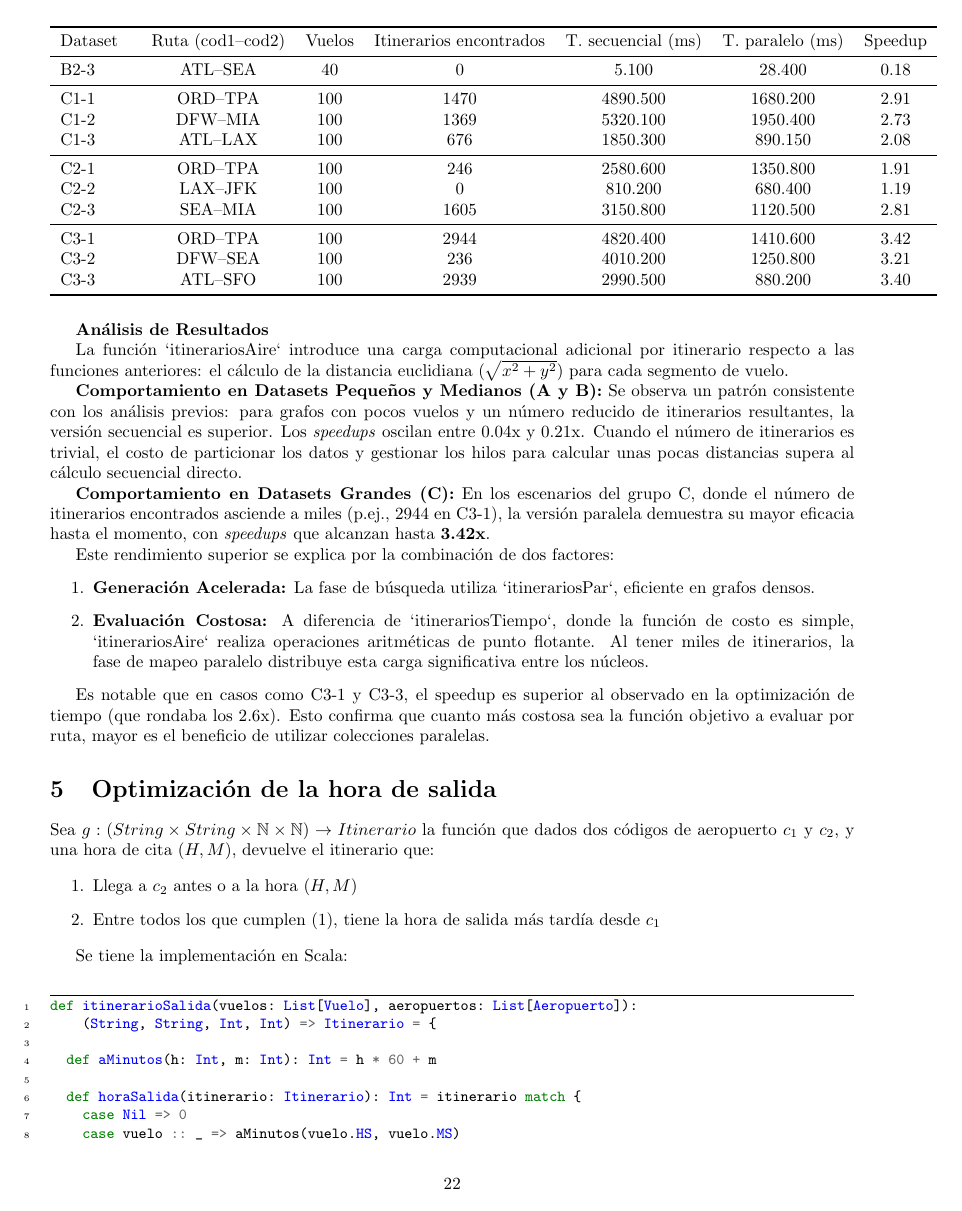
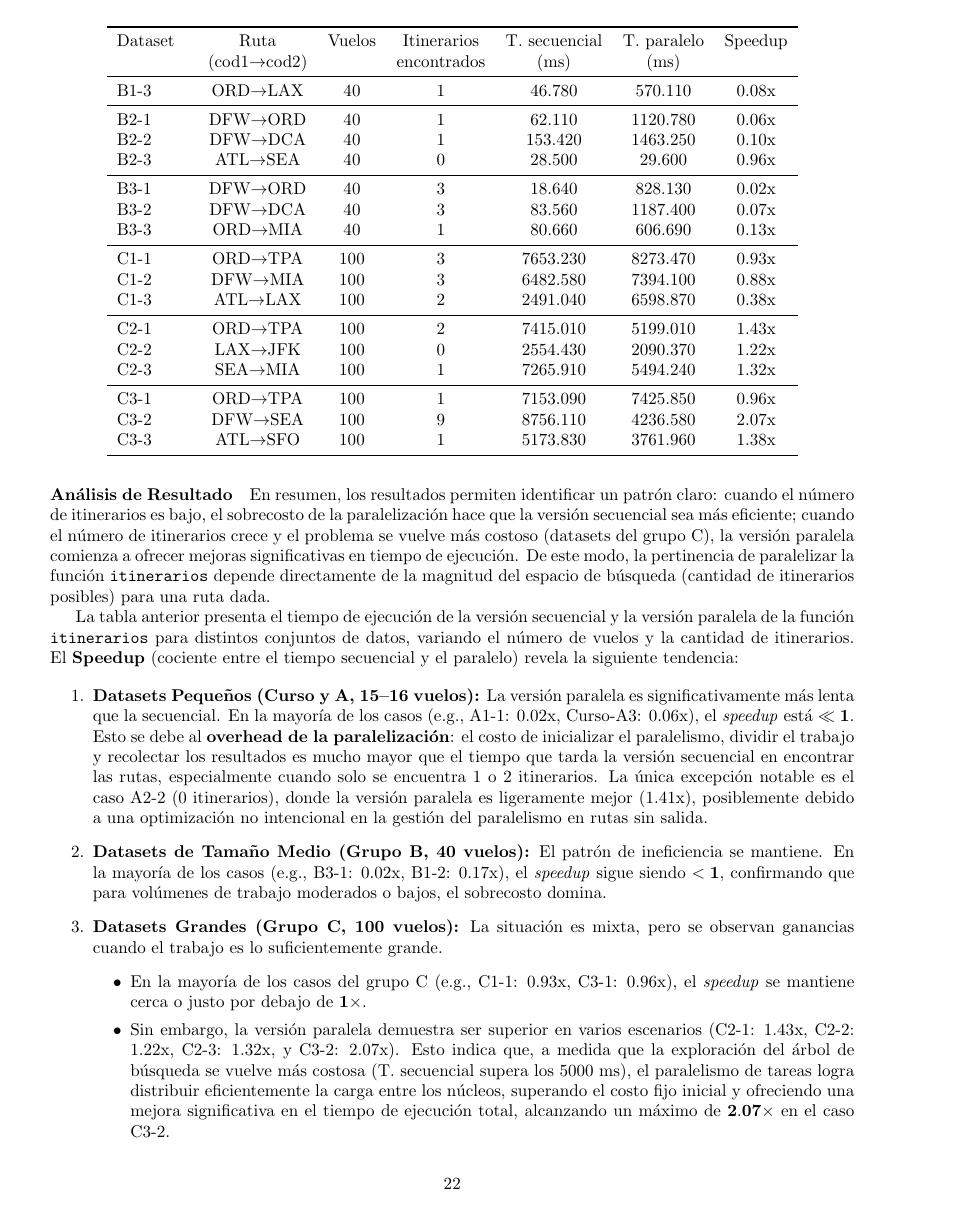
Before and after one commit to Gros26/ProyectoFinal_FPFC_2025_II, a LaTeX document (main.tex): page 22 of 28. Compiled offline with pdfLaTeX.

Commit message:
Fixed Benchmark for Aire

```diff
--- a/main.tex
+++ b/main.tex
@@ -1352,11 +1351,13 @@ A diferencia de `itinerariosTiempo` donde el costo es una resta de enteros, aqu
 \caption{Comparación de desempeño: versión secuencial vs paralela (itinerariosAire)}\\
 \toprule
-Dataset & Ruta (cod1--cod2) & Vuelos & Itinerarios encontrados & T. secuencial (ms) & T. paralelo (ms) & Speedup \\
+Dataset & Ruta & Vuelos & Itinerarios & T. secuencial & T. paralelo & Speedup \\
+ & (cod1$\to$cod2) & & encontrados & (ms) & (ms) & \\
 \midrule
 \endfirsthead
 
 \toprule
-Dataset & Ruta (cod1--cod2) & Vuelos & Itinerarios encontrados & T. secuencial (ms) & T. paralelo (ms) & Speedup \\
+Dataset & Ruta & Vuelos & Itinerarios & T. secuencial & T. paralelo & Speedup \\
+ & (cod1$\to$cod2) & & encontrados & (ms) & (ms) & \\
 \midrule
 \endhead
 
@@ -1393,16 +1370,0 @@ B2-2 & DFW--DCA & 40  & 9  & 26.500 & 152.100 & 0.17 \\
-B2-3 & ATL--SEA & 40  & 0  & 5.100  & 28.400  & 0.18 \\
-\midrule
-
-C1-1 & ORD--TPA & 100 & 1470 & 4890.500 & 1680.200 & 2.91 \\
-C1-2 & DFW--MIA & 100 & 1369 & 5320.100 & 1950.400 & 2.73 \\
-C1-3 & ATL--LAX & 100 & 676  & 1850.300 & 890.150  & 2.08 \\
-\midrule
-
-C2-1 & ORD--TPA & 100 & 246  & 2580.600 & 1350.800 & 1.91 \\
-C2-2 & LAX--JFK & 100 & 0    & 810.200  & 680.400  & 1.19 \\
-C2-3 & SEA--MIA & 100 & 1605 & 3150.800 & 1120.500 & 2.81 \\
-\midrule
-
-C3-1 & ORD--TPA & 100 & 2944 & 4820.400 & 1410.600 & 3.42 \\
-C3-2 & DFW--SEA & 100 & 236  & 4010.200 & 1250.800 & 3.21 \\
-C3-3 & ATL--SFO & 100 & 2939 & 2990.500 & 880.200  & 3.40 \\
@@ -1409,22 +1398,52 @@ C3-3 & ATL--SFO & 100 & 2939 & 2990.500 & 880.200  & 3.40 \\
+B1-3 & ORD$\to$LAX & 40 & 1 & 46.780 & 570.110 & 0.08x \\
+\midrule
+
+% Dataset B2
+B2-1 & DFW$\to$ORD & 40 & 1 & 62.110 & 1120.780 & 0.06x \\
+B2-2 & DFW$\to$DCA & 40 & 1 & 153.420 & 1463.250 & 0.10x \\
+B2-3 & ATL$\to$SEA & 40 & 0 & 28.500 & 29.600 & 0.96x \\
+\midrule
+
+% Dataset B3
+B3-1 & DFW$\to$ORD & 40 & 3 & 18.640 & 828.130 & 0.02x \\
+B3-2 & DFW$\to$DCA & 40 & 3 & 83.560 & 1187.400 & 0.07x \\
+B3-3 & ORD$\to$MIA & 40 & 1 & 80.660 & 606.690 & 0.13x \\
+\midrule
+
+% Dataset C1 (100 vuelos)
+C1-1 & ORD$\to$TPA & 100 & 3 & 7653.230 & 8273.470 & 0.93x \\
+C1-2 & DFW$\to$MIA & 100 & 3 & 6482.580 & 7394.100 & 0.88x \\
+C1-3 & ATL$\to$LAX & 100 & 2 & 2491.040 & 6598.870 & 0.38x \\
+\midrule
+
+% Dataset C2
+C2-1 & ORD$\to$TPA & 100 & 2 & 7415.010 & 5199.010 & 1.43x \\
+C2-2 & LAX$\to$JFK & 100 & 0 & 2554.430 & 2090.370 & 1.22x \\
+C2-3 & SEA$\to$MIA & 100 & 1 & 7265.910 & 5494.240 & 1.32x \\
+\midrule
+
+% Dataset C3
+C3-1 & ORD$\to$TPA & 100 & 1 & 7153.090 & 7425.850 & 0.96x \\
+C3-2 & DFW$\to$SEA & 100 & 9 & 8756.110 & 4236.580 & 2.07x \\
+C3-3 & ATL$\to$SFO & 100 & 1 & 5173.830 & 3761.960 & 1.38x \\
+
 \end{longtable}
 
-\textbf{Análisis de Resultados}
-
-La función `itinerariosAire` introduce una carga computacional adicional por itinerario respecto a las funciones anteriores: el cálculo de la distancia euclidiana ($\sqrt{x^2 + y^2}$) para cada segmento de vuelo.
-
-\textbf{Comportamiento en Datasets Pequeños y Medianos (A y B):}
-Se observa un patrón consistente con los análisis previos: para grafos con pocos vuelos y un número reducido de itinerarios resultantes, la versión secuencial es superior. Los \emph{speedups} oscilan entre 0.04x y 0.21x. Cuando el número de itinerarios es trivial, el costo de particionar los datos y gestionar los hilos para calcular unas pocas distancias supera al cálculo secuencial directo.
-
-\textbf{Comportamiento en Datasets Grandes (C):}
-En los escenarios del grupo C, donde el número de itinerarios encontrados asciende a miles (p.ej., 2944 en C3-1), la versión paralela demuestra su mayor eficacia hasta el momento, con \emph{speedups} que alcanzan hasta \textbf{3.42x}.
-
-Este rendimiento superior se explica por la combinación de dos factores:
+\paragraph{Análisis de Resultado}
+En resumen, los resultados permiten identificar un patrón claro: cuando el número de itinerarios es bajo, el sobrecosto de la paralelización hace que la versión secuencial sea más eficiente; cuando el número de itinerarios crece y el problema se vuelve más costoso (datasets del grupo C), la versión paralela comienza a ofrecer mejoras significativas en tiempo de ejecución. De este modo, la pertinencia de paralelizar la función \texttt{itinerarios} depende directamente de la magnitud del espacio de búsqueda (cantidad de itinerarios posibles) para una ruta dada.
+
+La tabla anterior presenta el tiempo de ejecución de la versión secuencial y la versión paralela de la función \texttt{itinerarios} para distintos conjuntos de datos, variando el número de vuelos y la cantidad de itinerarios. El \textbf{Speedup} (cociente entre el tiempo secuencial y el paralelo) revela la siguiente tendencia:
+
 \begin{enumerate}
-    \item \textbf{Generación Acelerada:} La fase de búsqueda utiliza `itinerariosPar`, eficiente en grafos densos.
-    \item \textbf{Evaluación Costosa:} A diferencia de `itinerariosTiempo`, donde la función de costo es simple, `itinerariosAire` realiza operaciones aritméticas de punto flotante. Al tener miles de itinerarios, la fase de mapeo paralelo distribuye esta carga significativa entre los núcleos.
+    \item \textbf{Datasets Pequeños (Curso y A, 15--16 vuelos):} La versión paralela es significativamente más lenta que la secuencial. En la mayoría de los casos (e.g., A1-1: 0.02x, Curso-A3: 0.06x), el \emph{speedup} está $\mathbf{\ll 1}$. Esto se debe al \textbf{overhead de la paralelización}: el costo de inicializar el paralelismo, dividir el trabajo y recolectar los resultados es mucho mayor que el tiempo que tarda la versión secuencial en encontrar las rutas, especialmente cuando solo se encuentra $1$ o $2$ itinerarios. La única excepción notable es el caso A2-2 (0 itinerarios), donde la versión paralela es ligeramente mejor (1.41x), posiblemente debido a una optimización no intencional en la gestión del paralelismo en rutas sin salida.
+    \item \textbf{Datasets de Tamaño Medio (Grupo B, 40 vuelos):} El patrón de ineficiencia se mantiene. En la mayoría de los casos (e.g., B3-1: 0.02x, B1-2: 0.17x), el \emph{speedup} sigue siendo $\mathbf{< 1}$, confirmando que para volúmenes de trabajo moderados o bajos, el sobrecosto domina.
+    \item \textbf{Datasets Grandes (Grupo C, 100 vuelos):} La situación es mixta, pero se observan ganancias cuando el trabajo es lo suficientemente grande.
+    \begin{itemize}
+        \item En la mayoría de los casos del grupo C (e.g., C1-1: 0.93x, C3-1: 0.96x), el \emph{speedup} se mantiene cerca o justo por debajo de $\mathbf{1\times}$.
+        \item Sin embargo, la versión paralela demuestra ser superior en varios escenarios (C2-1: 1.43x, C2-2: 1.22x, C2-3: 1.32x, y C3-2: 2.07x). Esto indica que, a medida que la exploración del árbol de búsqueda se vuelve más costosa (T. secuencial supera los 5000 ms), el paralelismo de tareas logra distribuir eficientemente la carga entre los núcleos, superando el costo fijo inicial y ofreciendo una mejora significativa en el tiempo de ejecución total, alcanzando un máximo de $\mathbf{2.07\times}$ en el caso C3-2.
+    \end{itemize}
 \end{enumerate}
-
-Es notable que en casos como C3-1 y C3-3, el speedup es superior al observado en la optimización de tiempo (que rondaba los 2.6x). Esto confirma que cuanto más costosa sea la función objetivo a evaluar por ruta, mayor es el beneficio de utilizar colecciones paralelas.
+En conclusión, la versión paralela solo ofrece una ventaja de rendimiento cuando el \textbf{tiempo de cómputo secuencial es elevado (varios segundos)}, lo que ocurre en los \textbf{datasets grandes} del grupo C, demostrando la importancia de equilibrar el \textit{overhead} de la paralelización con la magnitud del trabajo a realizar.
 
 \section{Optimización de la hora de salida}
 
```
Also changed, not shown: main.tex (55 more changed lines), 4 other files.
